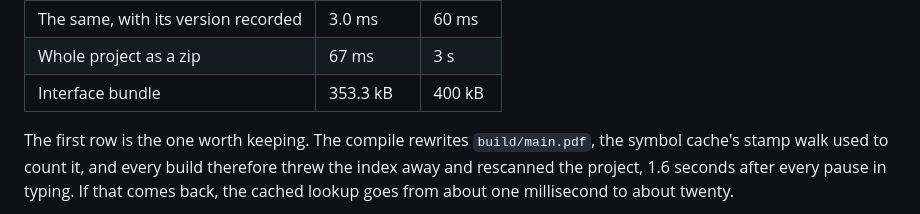
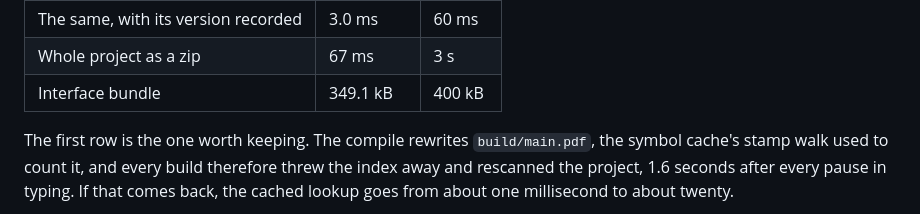
Before and after one commit to dakshitha-a/NextTex, a Markdown page: README.md, the part around the change. Drawn GitHub-style; folded sections open.

Commit message:
The README's bundle row is the size diff 9 left
Co-Authored-By: Claude Opus 5.5 (1M context) <noreply@anthropic.com>
Claude-Session: https://claude.ai/code/session_01KCacuoqpoCbcd7EiLa6rwf

```diff
--- a/README.md
+++ b/README.md
@@ -636,7 +636,7 @@ makes typing slower on the day it happens.
 | A settled edit written to disk | 1.4 ms | 40 ms |
 | The same, with its version recorded | 3.0 ms | 60 ms |
 | Whole project as a zip | 67 ms | 3 s |
-| Interface bundle | 353.3 kB | 400 kB |
+| Interface bundle | 349.1 kB | 400 kB |
 
 The first row is the one worth keeping. The compile rewrites `build/main.pdf`,
 the symbol cache's stamp walk used to count it, and every build therefore
```
